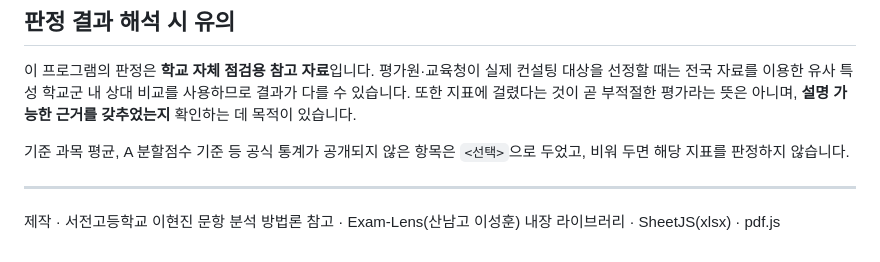
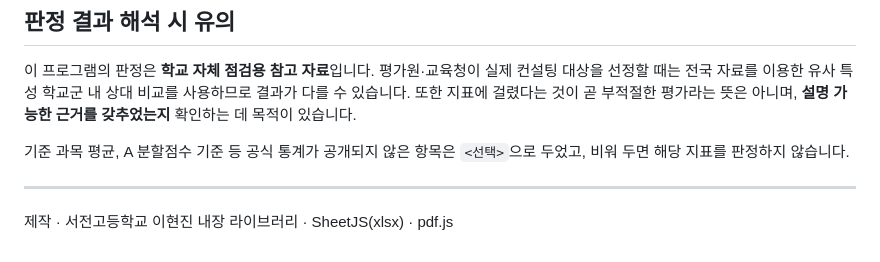
Before and after one commit to hyonssam/monitor, a Markdown page: README.md, the part around the change. Drawn GitHub-style.

```diff
--- a/README.md
+++ b/README.md
@@ -63,5 +63,4 @@
 ---
 
 제작 · 서전고등학교 이현진
-문항 분석 방법론 참고 · Exam-Lens(산남고 이성훈)
 내장 라이브러리 · SheetJS(xlsx) · pdf.js
```
